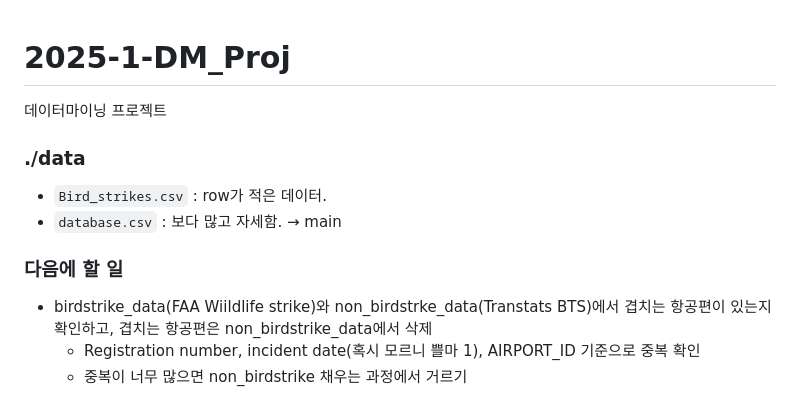
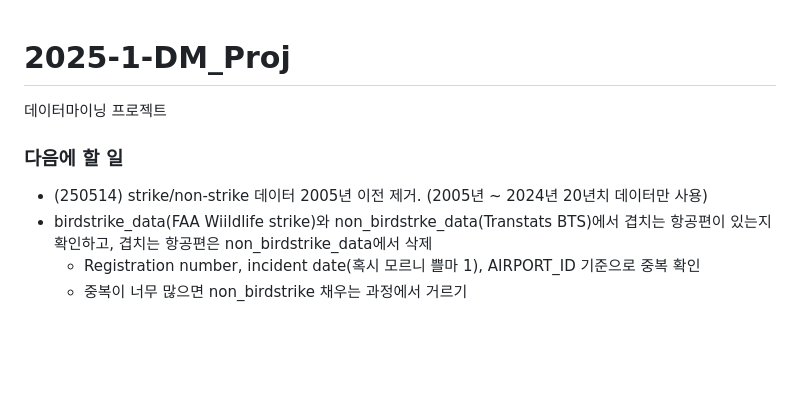
Before and after one commit to hj-22/2025-1-DM_Proj, a Markdown page: README.md, the part around the change. Drawn GitHub-style; blank space fills up the shorter version.

```diff
--- a/README.md
+++ b/README.md
@@ -2,11 +2,8 @@
 데이터마이닝 프로젝트
 
 
-### ./data
-* `Bird_strikes.csv` : row가 적은 데이터.
-* `database.csv` : 보다 많고 자세함. → main
-
 ### 다음에 할 일
+- (250514) strike/non-strike 데이터 2005년 이전 제거. (2005년 ~ 2024년 20년치 데이터만 사용)
 - birdstrike_data(FAA Wiildlife strike)와 non_birdstrke_data(Transtats BTS)에서 겹치는 항공편이 있는지 확인하고, 겹치는 항공편은 non_birdstrike_data에서 삭제
     - Registration number, incident date(혹시 모르니 쁠마 1), AIRPORT_ID 기준으로 중복 확인
     - 중복이 너무 많으면 non_birdstrike 채우는 과정에서 거르기
```
